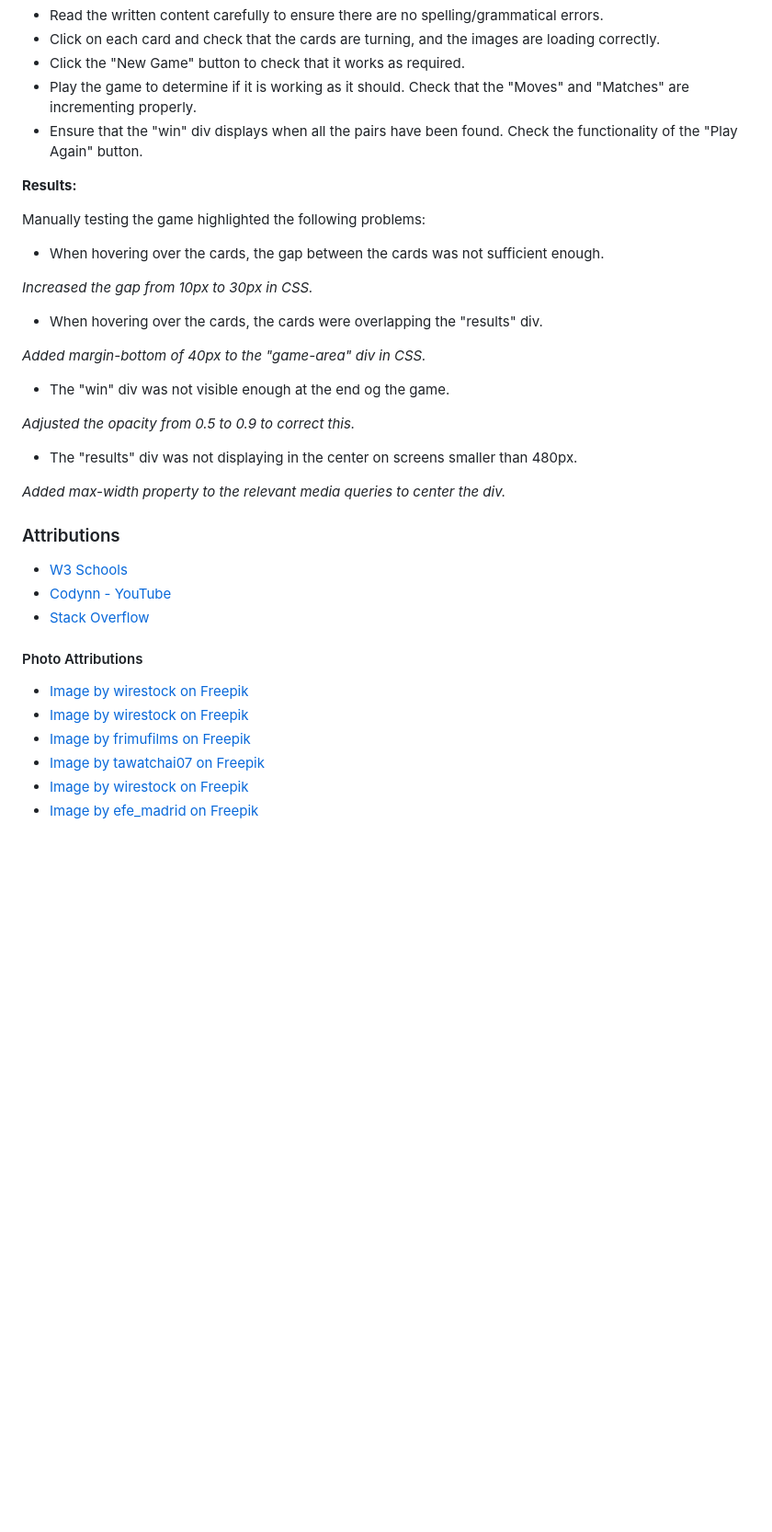
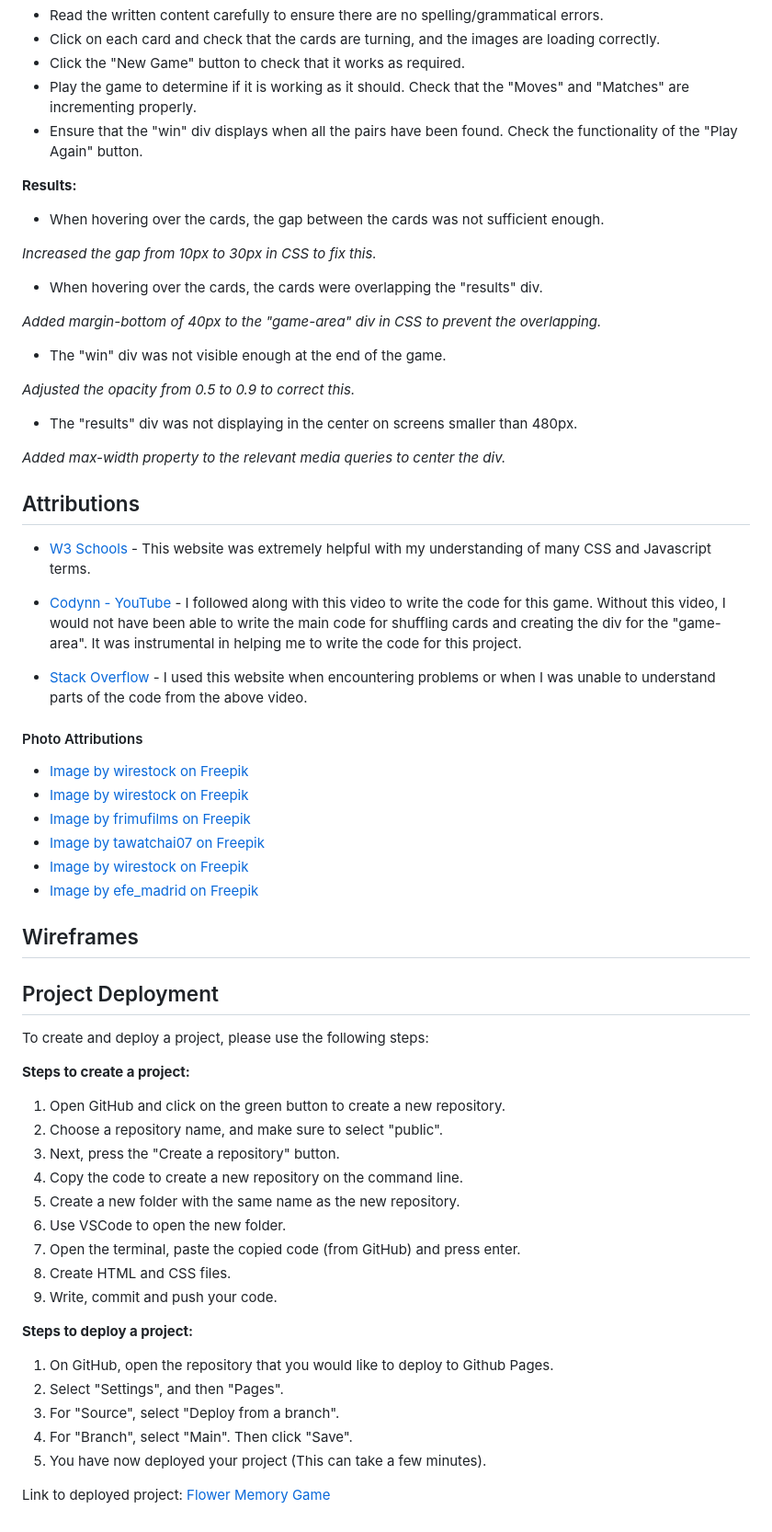
Before and after one commit to HRagunathan-03/flower-memory, a Markdown page: README.md, the part around one of its changes. Shown at 92% size. GitHub-like rendering; blank space fills up the shorter version.

```diff
--- a/README.md
+++ b/README.md
@@ -32,17 +39,15 @@ The main goal of this game is to be engaging and user friendly. It should also b
 
 **Results:**
 
-Manually testing the game highlighted the following problems:
-
 - When hovering over the cards, the gap between the cards was not sufficient enough.
 
-*Increased the gap from 10px to 30px in CSS.*
+*Increased the gap from 10px to 30px in CSS to fix this.*
 
 - When hovering over the cards, the cards were overlapping the "results" div.
 
-*Added margin-bottom of 40px to the "game-area" div in CSS.*
+*Added margin-bottom of 40px to the "game-area" div in CSS to prevent the overlapping.*
 
-- The "win" div was not visible enough at the end og the game.
+- The "win" div was not visible enough at the end of the game.
 
 *Adjusted the opacity from 0.5 to 0.9 to correct this.*
 
@@ -51,10 +56,12 @@ Manually testing the game highlighted the following problems:
 *Added max-width property to the relevant media queries to center the div.*
 
 
-### Attributions
-- <a href="https://www.w3schools.com/">W3 Schools</a>
-- <a href="https://www.google.com/search?q=code+along+memory+game+javascript&rlz=1C5MACD_enGB1104GB1105&oq=code+along+memory&gs_lcrp=EgZjaHJvbWUqCAgBEEUYJxg7MgYIABBFGDkyCAgBEEUYJxg7MgcIAhAAGO8FMgoIAxAAGKIEGIkFMgoIBBAAGIAEGKIEMgcIBRAAGO8FMgYIBhBFGDsyBggHEEUYPNIBCTEwMzM3ajBqN6gCALACAA&sourceid=chrome&ie=UTF-8#fpstate=ive&vld=cid:0a1bae46,vid:rcWBLFXH7uA,st:0">Codynn -  YouTube</a>
-- <a href="https://stackoverflow.com/">Stack Overflow</a>
+## Attributions
+- <a href="https://www.w3schools.com/">W3 Schools</a> - This website was extremely helpful with my understanding of many CSS and Javascript terms.
+
+- <a href="https://www.google.com/search?q=code+along+memory+game+javascript&rlz=1C5MACD_enGB1104GB1105&oq=code+along+memory&gs_lcrp=EgZjaHJvbWUqCAgBEEUYJxg7MgYIABBFGDkyCAgBEEUYJxg7MgcIAhAAGO8FMgoIAxAAGKIEGIkFMgoIBBAAGIAEGKIEMgcIBRAAGO8FMgYIBhBFGDsyBggHEEUYPNIBCTEwMzM3ajBqN6gCALACAA&sourceid=chrome&ie=UTF-8#fpstate=ive&vld=cid:0a1bae46,vid:rcWBLFXH7uA,st:0">Codynn - YouTube</a> - I followed along with this video to write the code for this game. Without this video, I would not have been able to write the main code for shuffling cards and creating the div for the "game-area". It was instrumental in helping me to write the code for this project.
+
+- <a href="https://stackoverflow.com/">Stack Overflow</a> - I used this website when encountering problems or when I was unable to understand parts of the code from the above video.
 
 
 #### Photo Attributions
@@ -65,3 +72,36 @@ Manually testing the game highlighted the following problems:
 - <a href="https://www.freepik.com/free-photo/sunflower-natural-background-sunflower-blooming-spring_13181356.htm">Image by tawatchai07 on Freepik</a>
 - <a href="https://www.freepik.com/free-photo/beautiful-shot-white-purple-flowers-park-sunny-day_10303018.htm">Image by wirestock on Freepik</a>
 - <a href="https://www.freepik.com/free-photo/almond-blossom_4288596.htm">Image by efe_madrid on Freepik</a>
+
+
+## Wireframes
+
+
+
+## Project Deployment
+
+To create and deploy a project, please use the following steps:
+
+**Steps to create a project:**
+
+1. Open GitHub and click on the green button to create a new repository.
+2. Choose a repository name, and make sure to select "public".
+3. Next, press the "Create a repository" button.
+4. Copy the code to create a new repository on the command line.
+5. Create a new folder with the same name as the new repository.
+6. Use VSCode to open the new folder.
+7. Open the terminal, paste the copied code (from GitHub) and press enter.
+8. Create HTML and CSS files.
+9. Write, commit and push your code.
+
+
+**Steps to deploy a project:**
+
+1. On GitHub, open the repository that you would like to deploy to Github Pages.
+2. Select "Settings", and then "Pages".
+3. For "Source", select "Deploy from a branch".
+4. For "Branch", select "Main". Then click "Save".
+5. You have now deployed your project (This can take a few minutes).
+
+Link to deployed project:
+<a href="https://hragunathan-03.github.io/flower-memory/">Flower Memory Game</a>
```
Also changed, not shown: other parts of README.md (+8 -1 lines), assets/images/flower-memory-blue.png (added), assets/images/play-again-button.png (added), 3 other files.
